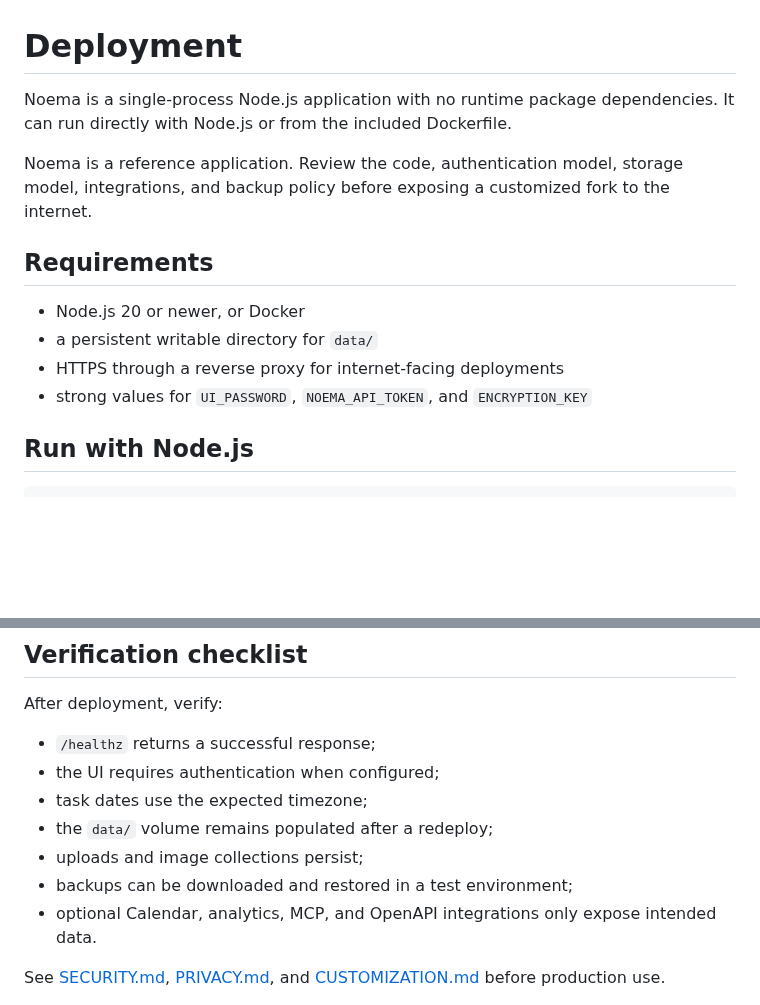
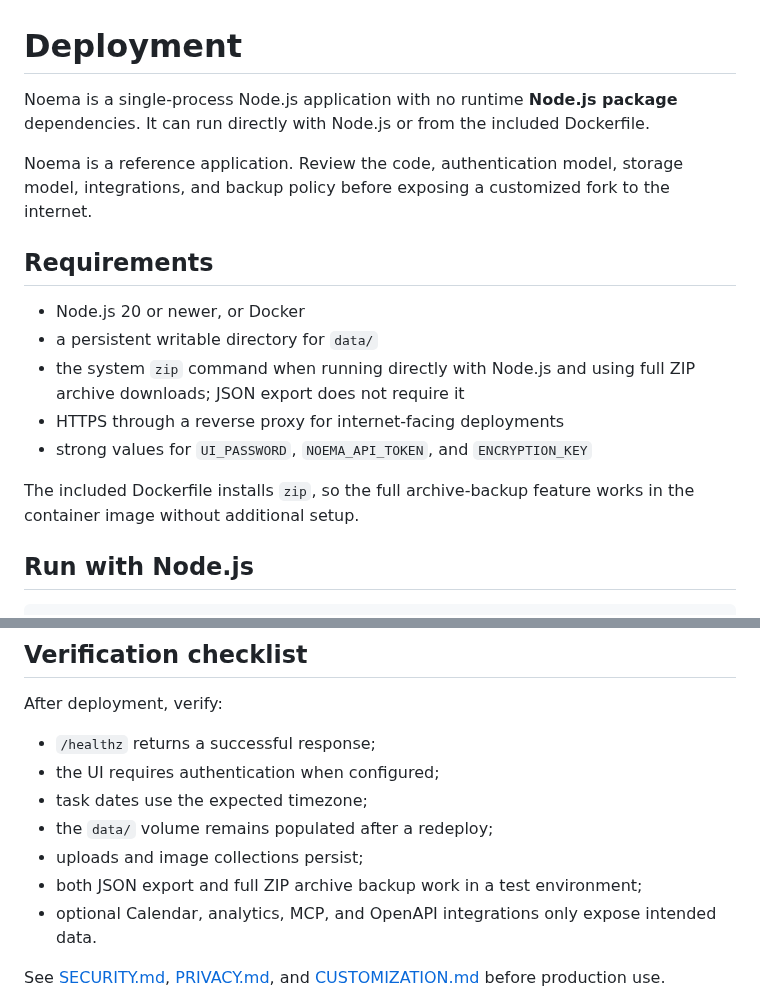
Before and after one commit to vladimirperovic/noema, a Markdown page: DEPLOYMENT.md, 2 parts joined by grey strips. GitHub-like rendering; blank space fills up the shorter version.

Commit message:
docs: explain archive backup requirement

```diff
--- a/DEPLOYMENT.md
+++ b/DEPLOYMENT.md
@@ -1,6 +1,6 @@
 # Deployment
 
-Noema is a single-process Node.js application with no runtime package dependencies. It can run directly with Node.js or from the included Dockerfile.
+Noema is a single-process Node.js application with no runtime **Node.js package** dependencies. It can run directly with Node.js or from the included Dockerfile.
 
 Noema is a reference application. Review the code, authentication model, storage model, integrations, and backup policy before exposing a customized fork to the internet.
 
@@ -8,8 +8,11 @@ Noema is a reference application. Review the code, authentication model, storage
 
 - Node.js 20 or newer, or Docker
 - a persistent writable directory for `data/`
+- the system `zip` command when running directly with Node.js and using full ZIP archive downloads; JSON export does not require it
 - HTTPS through a reverse proxy for internet-facing deployments
 - strong values for `UI_PASSWORD`, `NOEMA_API_TOKEN`, and `ENCRYPTION_KEY`
+
+The included Dockerfile installs `zip`, so the full archive-backup feature works in the container image without additional setup.
 
 ## Run with Node.js
 
@@ -110,7 +113,7 @@ After deployment, verify:
 - task dates use the expected timezone;
 - the `data/` volume remains populated after a redeploy;
 - uploads and image collections persist;
-- backups can be downloaded and restored in a test environment;
+- both JSON export and full ZIP archive backup work in a test environment;
 - optional Calendar, analytics, MCP, and OpenAPI integrations only expose intended data.
 
 See [SECURITY.md](SECURITY.md), [PRIVACY.md](PRIVACY.md), and [CUSTOMIZATION.md](CUSTOMIZATION.md) before production use.
```
